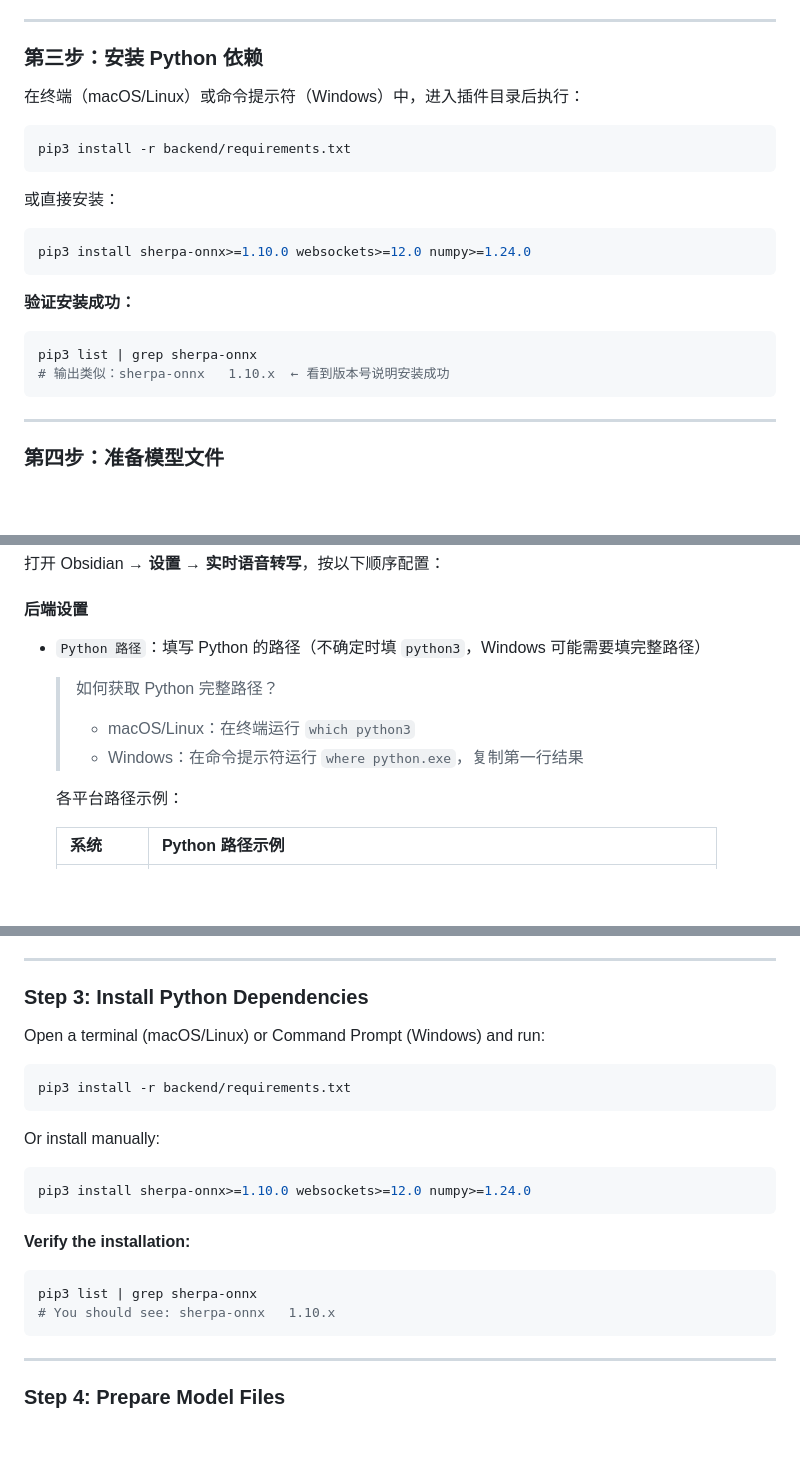
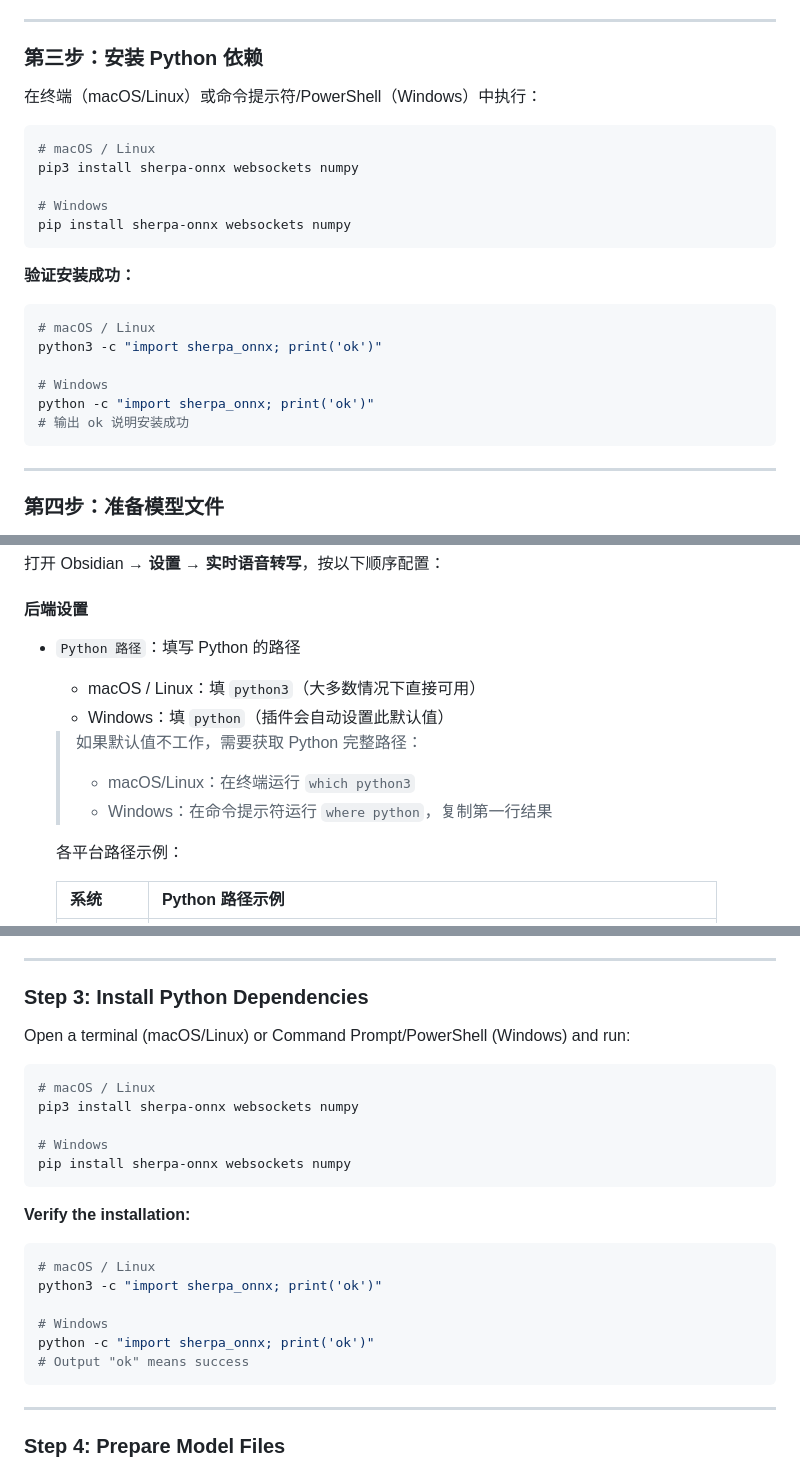
Before and after one commit to garetneda-gif/obsidian-realtime-transcription, a Markdown page: README.md, 3 parts joined by grey strips. Rendered like a GitHub page; blank space fills up the shorter version.

````diff
--- a/README.md
+++ b/README.md
@@ -121,23 +127,25 @@ python3 --version
 
 ### 第三步：安装 Python 依赖
 
-在终端（macOS/Linux）或命令提示符（Windows）中，进入插件目录后执行：
+在终端（macOS/Linux）或命令提示符/PowerShell（Windows）中执行：
 
 ```bash
-pip3 install -r backend/requirements.txt
-```
+# macOS / Linux
+pip3 install sherpa-onnx websockets numpy
 
-或直接安装：
-
-```bash
-pip3 install sherpa-onnx>=1.10.0 websockets>=12.0 numpy>=1.24.0
+# Windows
+pip install sherpa-onnx websockets numpy
 ```
 
 **验证安装成功：**
 
 ```bash
-pip3 list | grep sherpa-onnx
-# 输出类似：sherpa-onnx   1.10.x  ← 看到版本号说明安装成功
+# macOS / Linux
+python3 -c "import sherpa_onnx; print('ok')"
+
+# Windows
+python -c "import sherpa_onnx; print('ok')"
+# 输出 ok 说明安装成功
 ```
 
 ---
@@ -194,11 +202,13 @@ ls ~/obsidian-models
 
 #### 后端设置
 
-- `Python 路径`：填写 Python 的路径（不确定时填 `python3`，Windows 可能需要填完整路径）
+- `Python 路径`：填写 Python 的路径
+  - macOS / Linux：填 `python3`（大多数情况下直接可用）
+  - Windows：填 `python`（插件会自动设置此默认值）
 
-  > 如何获取 Python 完整路径？
+  > 如果默认值不工作，需要获取 Python 完整路径：
   > - macOS/Linux：在终端运行 `which python3`
-  > - Windows：在命令提示符运行 `where python.exe`，复制第一行结果
+  > - Windows：在命令提示符运行 `where python`，复制第一行结果
 
   各平台路径示例：
 
@@ -437,23 +457,25 @@ If you see `Python 3.11.x` (or similar), you're good. Otherwise, install Python
 
 ### Step 3: Install Python Dependencies
 
-Open a terminal (macOS/Linux) or Command Prompt (Windows) and run:
+Open a terminal (macOS/Linux) or Command Prompt/PowerShell (Windows) and run:
 
 ```bash
-pip3 install -r backend/requirements.txt
-```
+# macOS / Linux
+pip3 install sherpa-onnx websockets numpy
 
-Or install manually:
-
-```bash
-pip3 install sherpa-onnx>=1.10.0 websockets>=12.0 numpy>=1.24.0
+# Windows
+pip install sherpa-onnx websockets numpy
 ```
 
 **Verify the installation:**
 
 ```bash
-pip3 list | grep sherpa-onnx
-# You should see: sherpa-onnx   1.10.x
+# macOS / Linux
+python3 -c "import sherpa_onnx; print('ok')"
+
+# Windows
+python -c "import sherpa_onnx; print('ok')"
+# Output "ok" means success
 ```
 
 ---
````
Also changed, not shown: other parts of README.md (+34 -12 lines).
